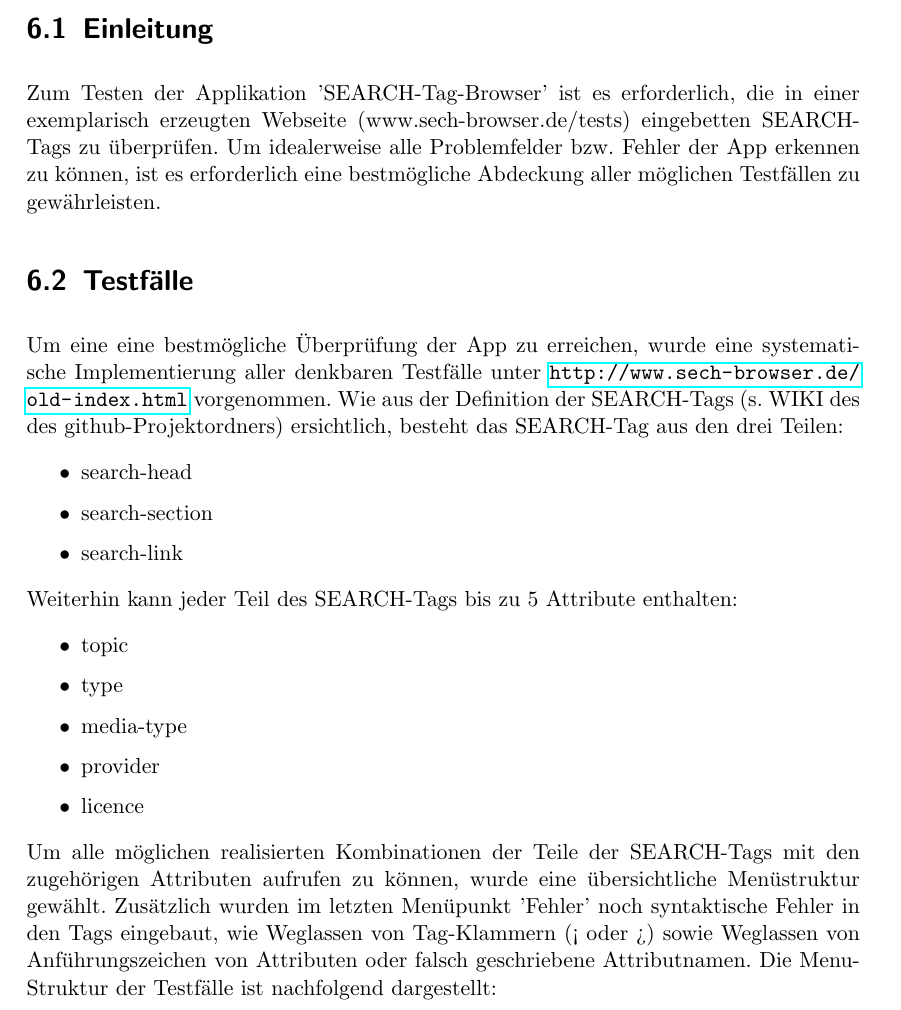
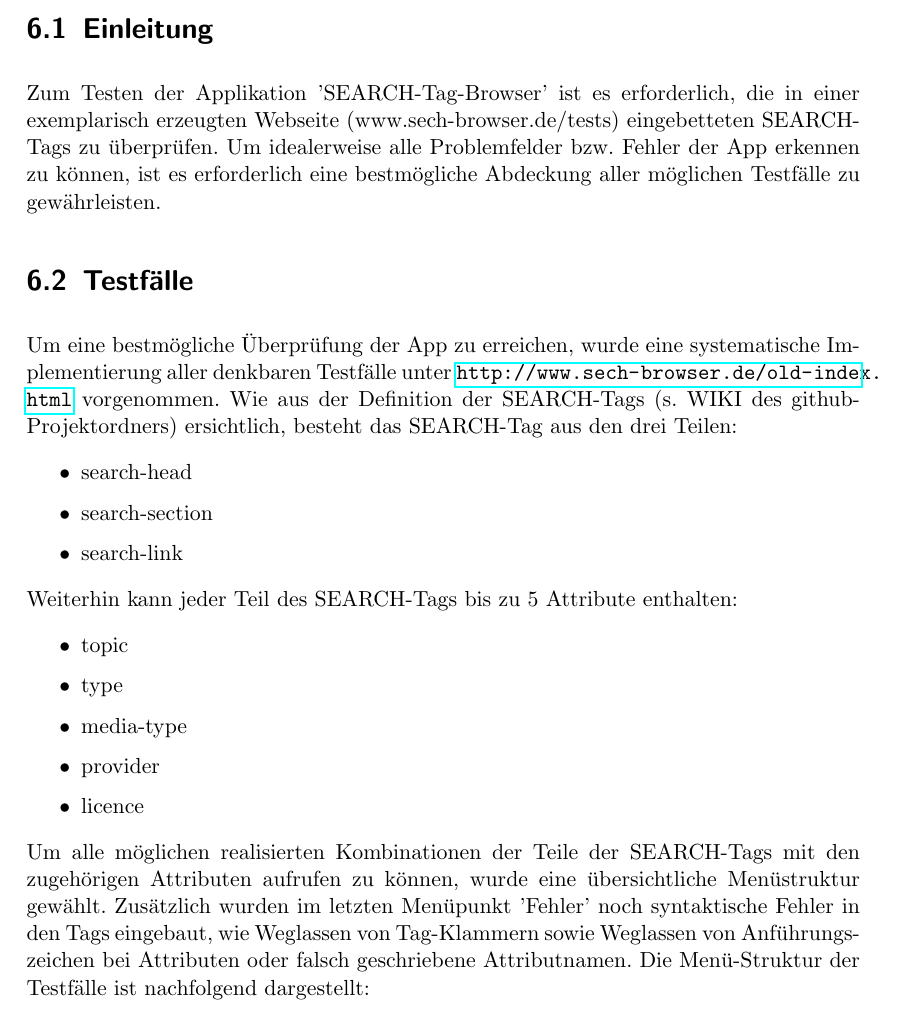
Before and after one commit to EEXCESS-Browser/Documentation, a LaTeX document (LaTeX/Spec.tex, which reads LaTeX/testfaelle.tex): part of page 47 of 55, cut so that both start at the same text. Compiled offline with pdfLaTeX; an older LaTeX class or package is replaced by its successor.

Commit message:
Testfälle

```diff
--- a/LaTeX/testfaelle.tex
+++ b/LaTeX/testfaelle.tex
@@ -2,11 +2,11 @@
 
 \section{Einleitung}
 
-Zum Testen der Applikation 'SEARCH-Tag-Browser' ist es erforderlich, die in einer exemplarisch erzeugten Webseite (www.sech-browser.de/tests) eingebetten SEARCH-Tags zu überprüfen. Um idealerweise alle Problemfelder bzw. Fehler der App erkennen zu können, ist es erforderlich eine bestmögliche Abdeckung aller möglichen Testfällen zu gewährleisten.
+Zum Testen der Applikation 'SEARCH-Tag-Browser' ist es erforderlich, die in einer exemplarisch erzeugten Webseite (www.sech-browser.de/tests) eingebetteten SEARCH-Tags zu überprüfen. Um idealerweise alle Problemfelder bzw. Fehler der App erkennen zu können, ist es erforderlich eine bestmögliche Abdeckung aller möglichen Testfälle zu gewährleisten.
 
 \section{Testfälle}
 
-Um eine eine bestmögliche Überprüfung der App zu erreichen, wurde eine systematische Implementierung aller denkbaren Testfälle unter \url {http://www.sech-browser.de/old-index.html} vorgenommen. Wie aus der Definition der SEARCH-Tags (s. WIKI des des github-Projektordners) ersichtlich, besteht das SEARCH-Tag aus den drei Teilen:
+Um eine bestmögliche Überprüfung der App zu erreichen, wurde eine systematische Implementierung aller denkbaren Testfälle unter \url {http://www.sech-browser.de/old-index.html} vorgenommen. Wie aus der Definition der SEARCH-Tags (s. WIKI des github-Projektordners) ersichtlich, besteht das SEARCH-Tag aus den drei Teilen:
 
 \begin {itemize}
    \item search-head
@@ -24,8 +24,8 @@ Weiterhin kann jeder Teil des SEARCH-Tags bis zu 5 Attribute enthalten:
    \item licence
 \end {itemize}
 
-Um alle möglichen realisierten Kombinationen der Teile der SEARCH-Tags mit den zugehörigen Attributen aufrufen zu können, wurde eine übersichtliche Menüstruktur gewählt. Zusätzlich wurden im letzten Menüpunkt 'Fehler' noch syntaktische Fehler in den Tags eingebaut, wie Weglassen von Tag-Klammern (< oder >) sowie Weglassen von Anführungszeichen von Attributen oder falsch geschriebene Attributnamen.
-Die Menu-Struktur der Testfälle ist nachfolgend dargestellt:
+Um alle möglichen realisierten Kombinationen der Teile der SEARCH-Tags mit den zugehörigen Attributen aufrufen zu können, wurde eine übersichtliche Menüstruktur gewählt. Zusätzlich wurden im letzten Menüpunkt 'Fehler' noch syntaktische Fehler in den Tags eingebaut, wie Weglassen von Tag-Klammern sowie Weglassen von Anführungszeichen bei Attributen oder falsch geschriebene Attributnamen.
+Die Menü-Struktur der Testfälle ist nachfolgend dargestellt:
 
 \pagebreak
 
```
